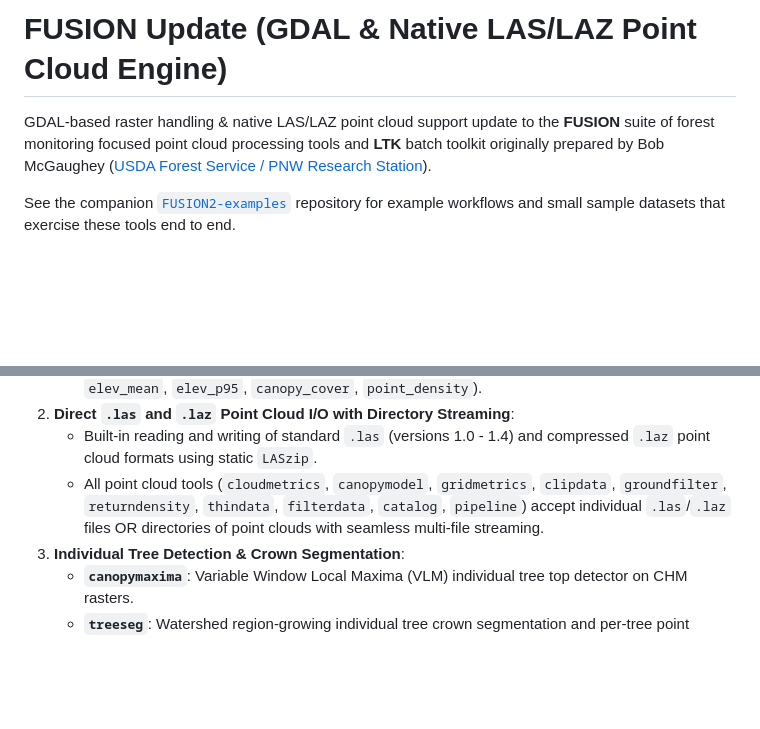
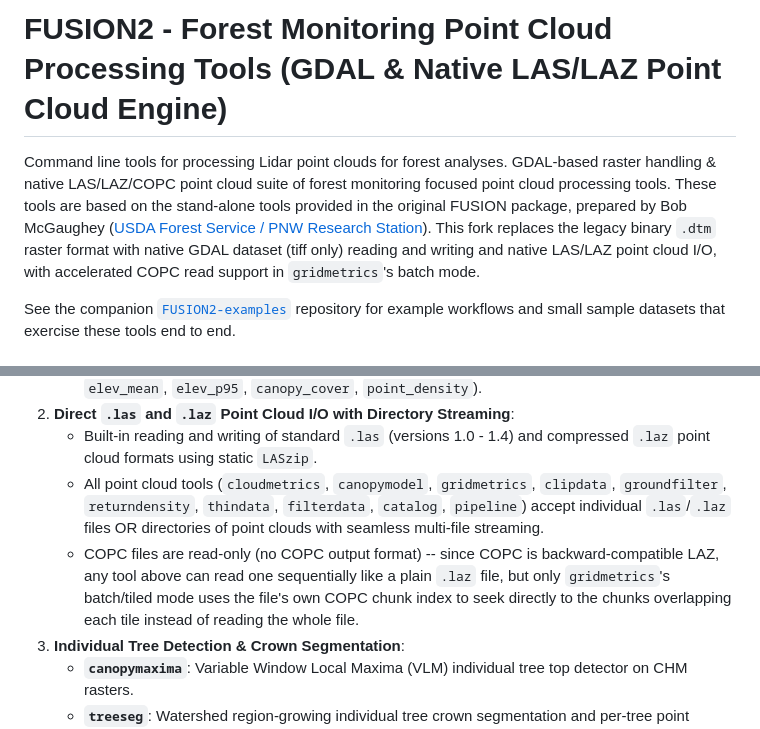
Before and after one commit to jstrunk001/FUSION2, a Markdown page: README.md, 2 parts joined by grey strips. GitHub-like rendering; blank space fills up the shorter version.

Commit message:
Clarify COPC support scope in README
COPC was described as full LAS/LAZ/COPC "I/O," implying read and write
parity with LAS/LAZ. In fact COPC support is read-only, and the chunk-
index-accelerated read path is wired into gridmetrics's batch/tiled mode
only -- other tools read a COPC file correctly but sequentially, via
plain LAZ decompression.

Co-Authored-By: Claude Sonnet 5 <noreply@anthropic.com>

```diff
--- a/README.md
+++ b/README.md
@@ -1,6 +1,6 @@
-# FUSION Update (GDAL & Native LAS/LAZ Point Cloud Engine)
+# FUSION2 - Forest Monitoring Point Cloud Processing Tools (GDAL & Native LAS/LAZ Point Cloud Engine)
 
-GDAL-based raster handling & native LAS/LAZ point cloud support update to the **FUSION** suite of forest monitoring focused point cloud processing tools and **LTK** batch toolkit originally prepared by Bob McGaughey ([USDA Forest Service / PNW Research Station](https://research.fs.usda.gov/pnw/products/dataandtools/fusion/ldv-lidar-processing-and-visualization-software-version-440)).
+Command line tools for processing Lidar point clouds for forest analyses. GDAL-based raster handling & native LAS/LAZ/COPC point cloud suite of forest monitoring focused point cloud processing tools. These tools are based on the stand-alone tools provided in the original FUSION package, prepared by Bob McGaughey ([USDA Forest Service / PNW Research Station](https://research.fs.usda.gov/pnw/products/dataandtools/fusion/ldv-lidar-processing-and-visualization-software-version-440)). This fork replaces the legacy binary `.dtm` raster format with native GDAL dataset (tiff only) reading and writing and native LAS/LAZ point cloud I/O, with accelerated COPC read support in `gridmetrics`'s batch mode.
 
 See the companion [`FUSION2-examples`](https://github.com/jstrunk001/FUSION2-examples) repository for example workflows and small sample datasets that exercise these tools end to end.
 
@@ -14,6 +14,7 @@ See the companion [`FUSION2-examples`](https://github.com/jstrunk001/FUSION2-exa
 2. **Direct `.las` and `.laz` Point Cloud I/O with Directory Streaming**:
    - Built-in reading and writing of standard `.las` (versions 1.0 - 1.4) and compressed `.laz` point cloud formats using static `LASzip`.
    - All point cloud tools (`cloudmetrics`, `canopymodel`, `gridmetrics`, `clipdata`, `groundfilter`, `returndensity`, `thindata`, `filterdata`, `catalog`, `pipeline`) accept individual `.las`/`.laz` files OR directories of point clouds with seamless multi-file streaming.
+   - COPC files are read-only (no COPC output format) -- since COPC is backward-compatible LAZ, any tool above can read one sequentially like a plain `.laz` file, but only `gridmetrics`'s batch/tiled mode uses the file's own COPC chunk index to seek directly to the chunks overlapping each tile instead of reading the whole file.
 3. **Individual Tree Detection & Crown Segmentation**:
    - **`canopymaxima`**: Variable Window Local Maxima (VLM) individual tree top detector on CHM rasters.
    - **`treeseg`**: Watershed region-growing individual tree crown segmentation and per-tree point clipping.
```
